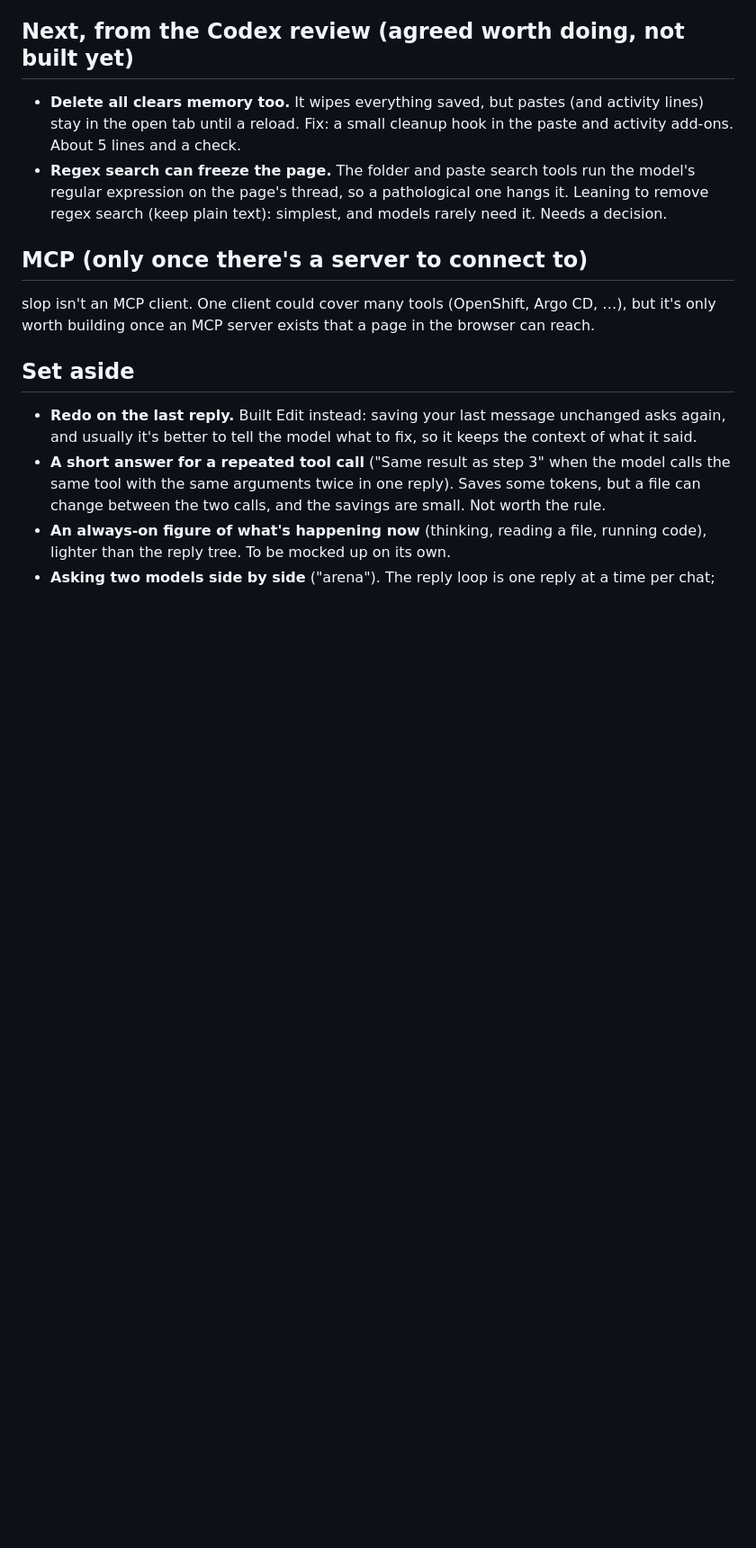
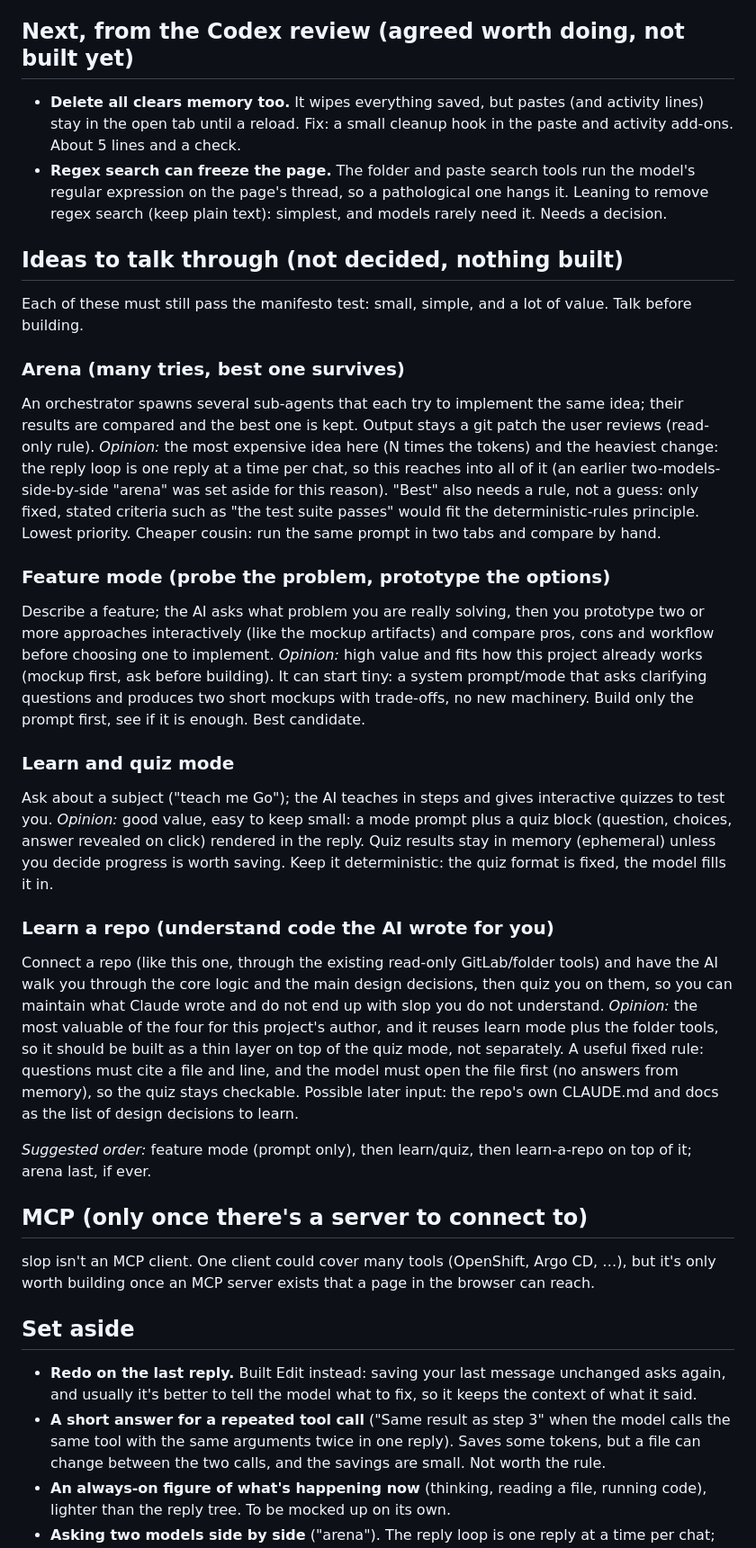
Before and after one commit to ajiron2142/slop, a Markdown page: docs/plans/later.md, the part around the change. Shown at 90% size. Rendered like a GitHub page; blank space fills up the shorter version.

Commit message:
Add feature ideas to later.md: arena, feature mode, learn/quiz, learn a repo
Co-Authored-By: Claude Sonnet 5.5 <noreply@anthropic.com>
Claude-Session: https://claude.ai/code/session_01YVuZoBDrwQynbxv9secneS

```diff
--- a/docs/plans/later.md
+++ b/docs/plans/later.md
@@ -53,6 +53,49 @@ no tenant or client IDs go in the repo. The token lasts while the tab is open.
   on the page's thread, so a pathological one hangs it. Leaning to remove regex search (keep plain text):
   simplest, and models rarely need it. Needs a decision.
 
+## Ideas to talk through (not decided, nothing built)
+
+Each of these must still pass the manifesto test: small, simple, and a lot of value. Talk before building.
+
+### Arena (many tries, best one survives)
+
+An orchestrator spawns several sub-agents that each try to implement the same idea; their results are
+compared and the best one is kept. Output stays a git patch the user reviews (read-only rule).
+*Opinion:* the most expensive idea here (N times the tokens) and the heaviest change: the reply loop is
+one reply at a time per chat, so this reaches into all of it (an earlier two-models-side-by-side "arena"
+was set aside for this reason). "Best" also needs a rule, not a guess: only fixed, stated criteria such as
+"the test suite passes" would fit the deterministic-rules principle. Lowest priority. Cheaper cousin: run
+the same prompt in two tabs and compare by hand.
+
+### Feature mode (probe the problem, prototype the options)
+
+Describe a feature; the AI asks what problem you are really solving, then you prototype two or more
+approaches interactively (like the mockup artifacts) and compare pros, cons and workflow before choosing
+one to implement.
+*Opinion:* high value and fits how this project already works (mockup first, ask before building). It
+can start tiny: a system prompt/mode that asks clarifying questions and produces two short mockups
+with trade-offs, no new machinery. Build only the prompt first, see if it is enough. Best candidate.
+
+### Learn and quiz mode
+
+Ask about a subject ("teach me Go"); the AI teaches in steps and gives interactive quizzes to test you.
+*Opinion:* good value, easy to keep small: a mode prompt plus a quiz block (question, choices, answer
+revealed on click) rendered in the reply. Quiz results stay in memory (ephemeral) unless you decide
+progress is worth saving. Keep it deterministic: the quiz format is fixed, the model fills it in.
+
+### Learn a repo (understand code the AI wrote for you)
+
+Connect a repo (like this one, through the existing read-only GitLab/folder tools) and have the AI walk
+you through the core logic and the main design decisions, then quiz you on them, so you can maintain
+what Claude wrote and do not end up with slop you do not understand.
+*Opinion:* the most valuable of the four for this project's author, and it reuses learn mode plus the
+folder tools, so it should be built as a thin layer on top of the quiz mode, not separately. A useful
+fixed rule: questions must cite a file and line, and the model must open the file first (no answers from
+memory), so the quiz stays checkable. Possible later input: the repo's own CLAUDE.md and docs as the list
+of design decisions to learn.
+
+*Suggested order:* feature mode (prompt only), then learn/quiz, then learn-a-repo on top of it; arena last, if ever.
+
 ## MCP (only once there's a server to connect to)
 
 slop isn't an MCP client. One client could cover many tools (OpenShift, Argo CD, …), but it's only worth
```
